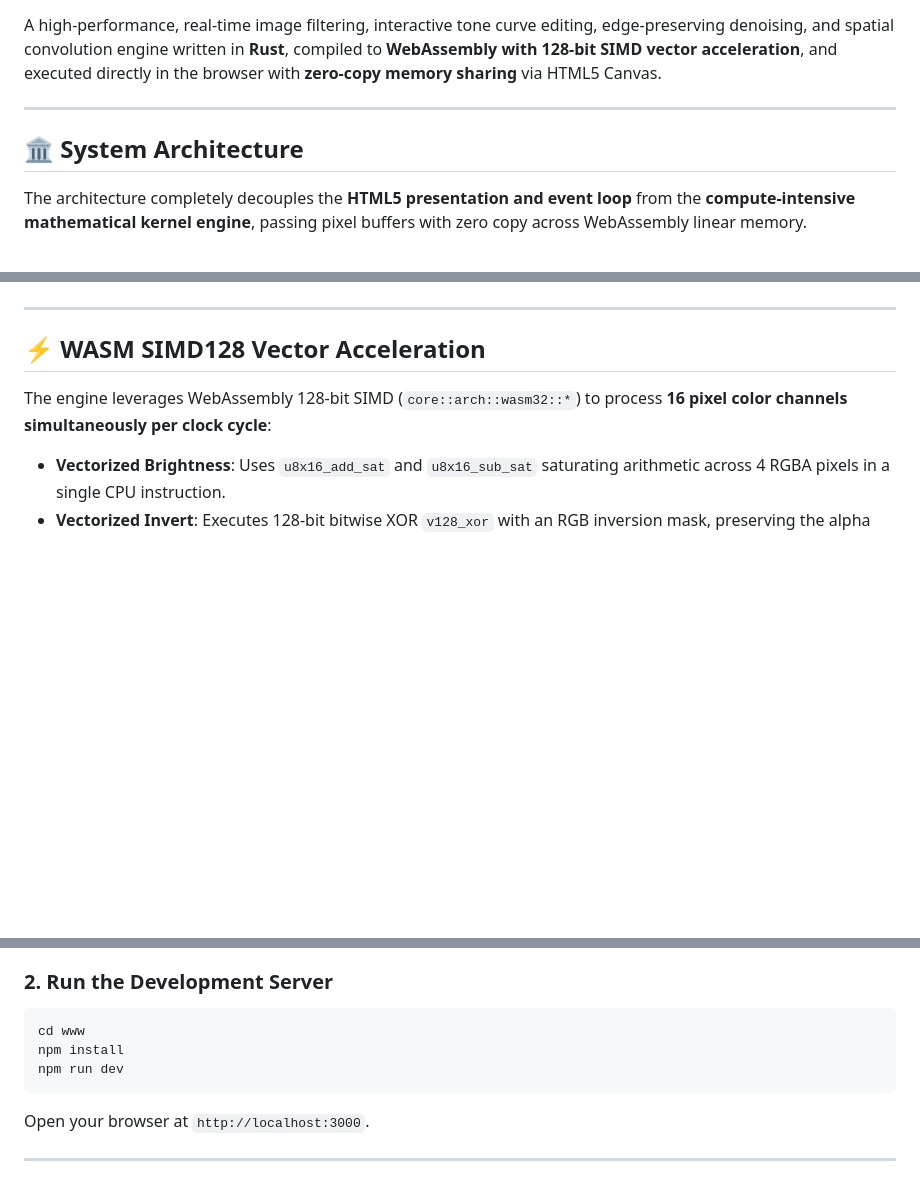
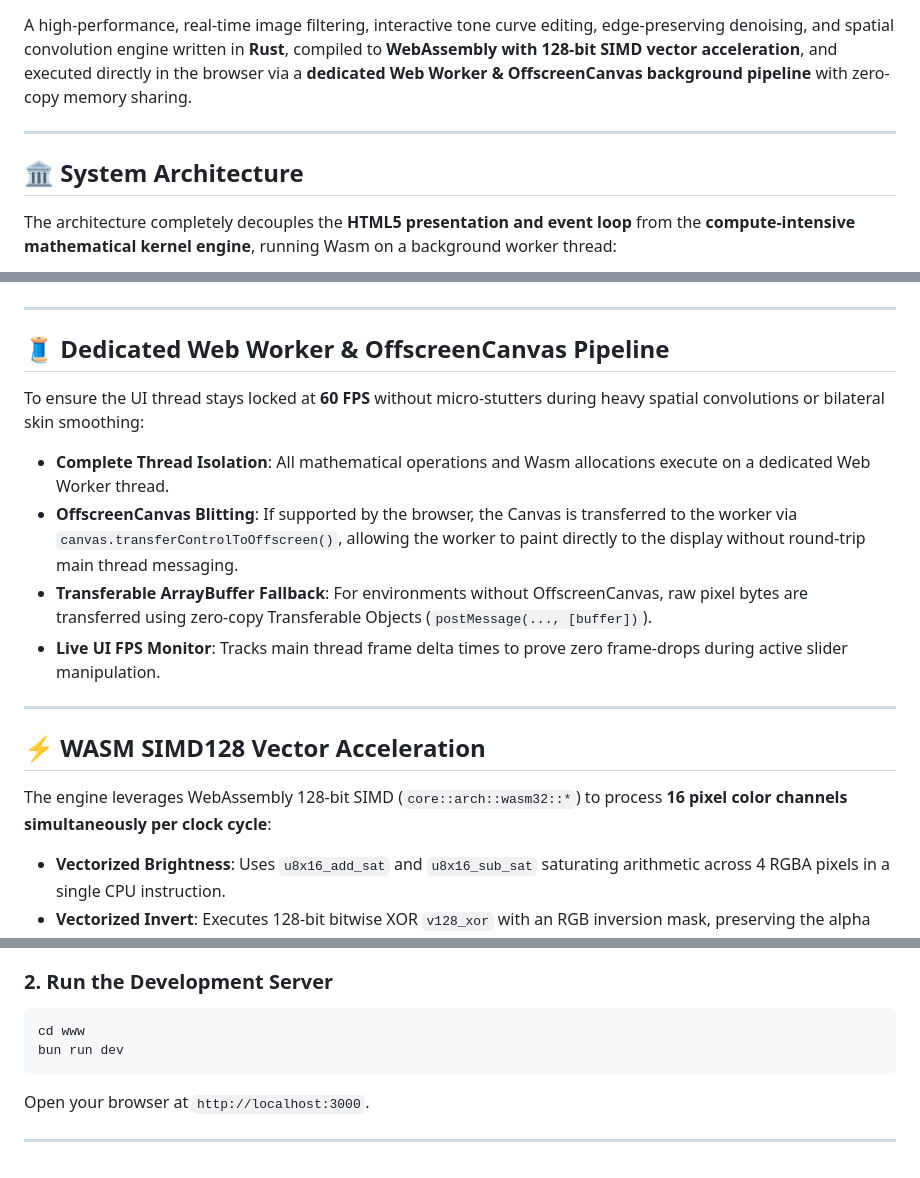
Before and after one commit to faizan-7890/RUST, a Markdown page: README.md, 3 parts joined by grey strips. Rendered like a GitHub page; blank space fills up the shorter version.

Commit message:
docs: document Web Worker and OffscreenCanvas background pipeline and UI thread isolation

````diff
--- a/README.md
+++ b/README.md
@@ -6,13 +7,13 @@
 [![Vite](https://img.shields.io/badge/Vite-5.0+-646CFF.svg?logo=vite)](https://vitejs.dev/)
 [![License: MIT](https://img.shields.io/badge/License-MIT-green.svg)](LICENSE)
 
-A high-performance, real-time image filtering, interactive tone curve editing, edge-preserving denoising, and spatial convolution engine written in **Rust**, compiled to **WebAssembly with 128-bit SIMD vector acceleration**, and executed directly in the browser with **zero-copy memory sharing** via HTML5 Canvas.
+A high-performance, real-time image filtering, interactive tone curve editing, edge-preserving denoising, and spatial convolution engine written in **Rust**, compiled to **WebAssembly with 128-bit SIMD vector acceleration**, and executed directly in the browser via a **dedicated Web Worker & OffscreenCanvas background pipeline** with zero-copy memory sharing.
 
 ---
 
 ## 🏛️ System Architecture
 
-The architecture completely decouples the **HTML5 presentation and event loop** from the **compute-intensive mathematical kernel engine**, passing pixel buffers with zero copy across WebAssembly linear memory.
+The architecture completely decouples the **HTML5 presentation and event loop** from the **compute-intensive mathematical kernel engine**, running Wasm on a background worker thread:
 
 ```mermaid
 graph TB
@@ -56,4 +65,15 @@ graph TB
 ```
+
+---
+
+## 🧵 Dedicated Web Worker & OffscreenCanvas Pipeline
+
+To ensure the UI thread stays locked at **60 FPS** without micro-stutters during heavy spatial convolutions or bilateral skin smoothing:
+
+* **Complete Thread Isolation**: All mathematical operations and Wasm allocations execute on a dedicated Web Worker thread.
+* **OffscreenCanvas Blitting**: If supported by the browser, the Canvas is transferred to the worker via `canvas.transferControlToOffscreen()`, allowing the worker to paint directly to the display without round-trip main thread messaging.
+* **Transferable ArrayBuffer Fallback**: For environments without OffscreenCanvas, raw pixel bytes are transferred using zero-copy Transferable Objects (`postMessage(..., [buffer])`).
+* **Live UI FPS Monitor**: Tracks main thread frame delta times to prove zero frame-drops during active slider manipulation.
 
 ---
 
@@ -157,8 +143,7 @@ wasm-pack build --target web --out-dir www/pkg
 ### 2. Run the Development Server
 ```bash
 cd www
-npm install
-npm run dev
+bun run dev
 ```
 
 Open your browser at `http://localhost:3000`.
````
Also changed, not shown: other parts of README.md (+18 -43 lines).
